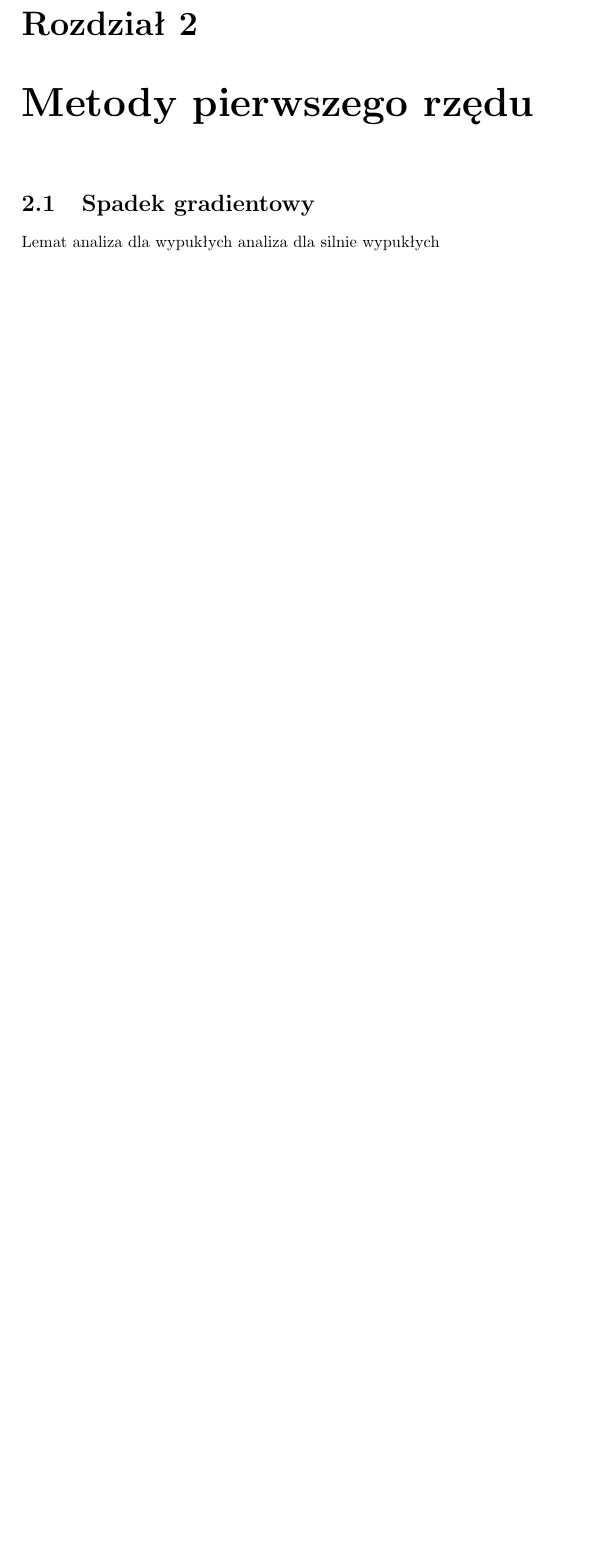
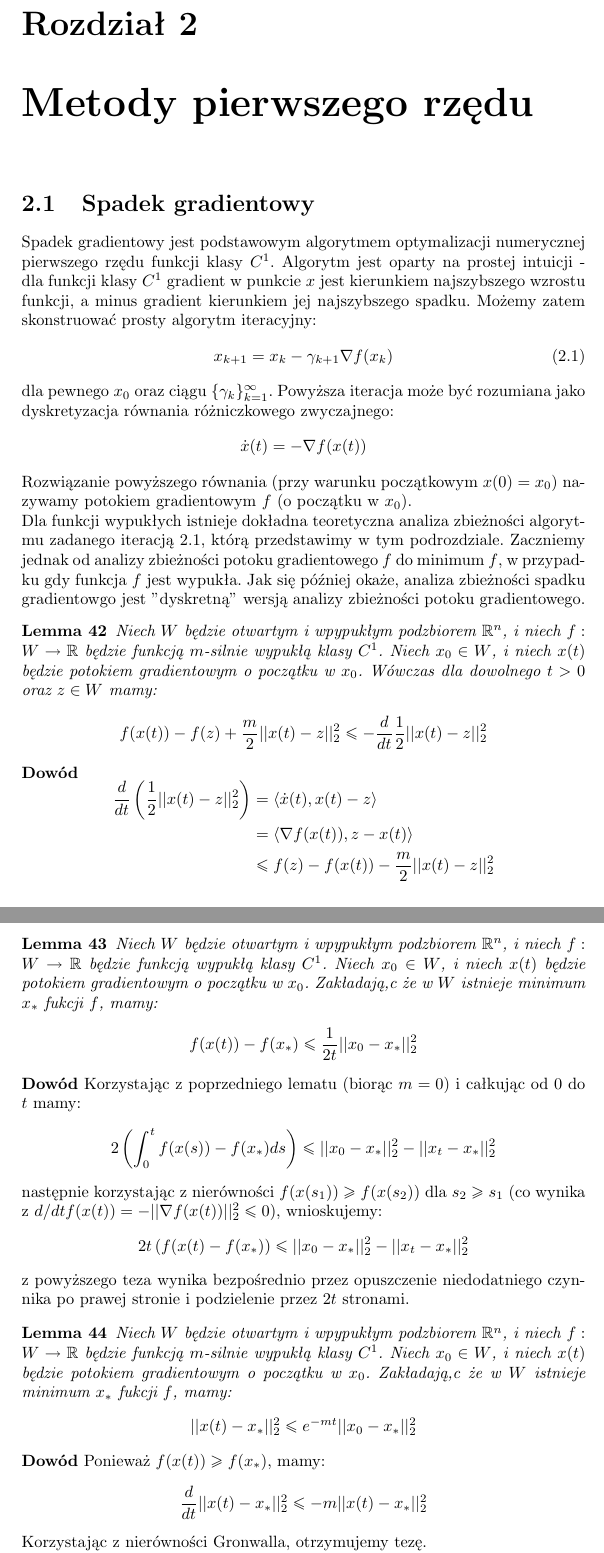
Before and after one commit to sjmMajewski/AOS, a LaTeX document (AOS_skrypt.tex): part of page 12 of 16 before the commit and two parts of pages 12 and 13 of 18 after it, the two joined at a grey line, cut so that both start at the same text, the shorter picture padded with empty space. Compiled offline with pdfLaTeX.

Commit message:
Zaczatek rozdzialu drugiego

```diff
--- a/AOS_skrypt.tex
+++ b/AOS_skrypt.tex
@@ -652,6 +655,61 @@ Udowodnij że operator rzutowania jest dobrze zdefiniowany
 
 \chapter{Metody pierwszego rzędu}
 \section{Spadek gradientowy}
-Lemat
-analiza dla wypukłych
-analiza dla silnie wypukłych
+Spadek gradientowy jest podstawowym algorytmem optymalizacji numerycznej pierwszego rzędu funkcji klasy $C^1$.
+Algorytm jest oparty na prostej intuicji - dla funkcji klasy $C^1$ gradient w punkcie $x$ jest kierunkiem najszybszego wzrostu funkcji, a minus gradient kierunkiem jej najszybszego spadku. Możemy zatem skonstruować prosty algorytm iteracyjny:
+\begin{equation} \label{eq:grad_desc_def}
+x_{k+1} = x_k - \steps_{k+1} \nabla f(x_k)
+\end{equation}
+dla pewnego $x_0$ oraz ciągu $\{\steps_{k} \}_{k=1}^{\infty}$.
+Powyższa iteracja może być rozumiana jako dyskretyzacja równania różniczkowego zwyczajnego:
+\[
+\dot{x}(t) = - \nabla f(x(t))
+\]
+Rozwiązanie powyższego równania (przy warunku początkowym $x(0) = x_0$) nazywamy potokiem gradientowym $f$ (o początku w $x_0$).
+\\
+Dla funkcji wypukłych istnieje dokładna teoretyczna analiza zbieżności algorytmu zadanego iteracją \ref{eq:grad_desc_def}, którą przedstawimy w tym podrozdziale. Zaczniemy jednak od analizy zbieżności potoku gradientowego $f$ do minimum $f$, w przypadku gdy funkcja $f$ jest wypukła. Jak się później okaże, analiza zbieżności spadku gradientowgo jest "dyskretną" wersją analizy zbieżności potoku gradientowego.
+\begin{lemma}
+Niech $W$ będzie otwartym i wpypukłym podzbiorem $\rset^n$, i niech $f : W \rightarrow \rset$ będzie funkcją $m$-silnie wypukłą klasy $C^1$. Niech $x_0 \in W$, i niech $x(t)$ będzie potokiem gradientowym o początku w $x_0$. Wówczas dla dowolnego $t > 0$ oraz $z \in W$ mamy:
+\[
+f(x(t)) - f(z) + \frac{m}{2}||x(t) - z||_2^2 \leq - \frac{d}{dt} \frac{1}{2} ||x(t) - z||_2^2
+\]
+\end{lemma}
+\begin{proof}
+\[
+\begin{aligned}
+\frac{d}{dt} \left( \frac{1}{2}||x(t) - z||_2^2 \right) & = \langle \dot{x}(t), x(t) - z \rangle \\
+& = \langle \nabla f(x(t)), z - x(t) \rangle \\
+& \leq f(z) - f(x(t)) - \frac{m}{2}||x(t) - z||_2^2
+\end{aligned}
+\]
+\end{proof}
+\begin{lemma}
+Niech $W$ będzie otwartym i wpypukłym podzbiorem $\rset^n$, i niech $f : W \rightarrow \rset$ będzie funkcją wypukłą klasy $C^1$. Niech $x_0 \in W$, i niech $x(t)$ będzie potokiem gradientowym o początku w $x_0$. Zakładają,c że w $W$ istnieje minimum $x_*$ fukcji $f$, mamy:
+\[
+f(x(t)) - f(x_*) \leq \frac{1}{2t}||x_0 - x_*||_2^2
+\]
+\end{lemma}
+\begin{proof}
+Korzystając z poprzedniego lematu (biorąc $m=0$) i całkując od $0$ do $t$ mamy:
+\[
+2 \left( \int_0^t f(x(s)) - f(x_*) ds \right) \leq ||x_0 - x_*||_2^2 - ||x_t - x_*||_2^2
+\]
+następnie korzystając z nierówności $f(x(s_1)) \geq f(x(s_2))$ dla $s_2 \geq s_1$ (co wynika z $d/dt f(x(t)) = - ||\nabla f(x(t))||_2^2 \leq 0$), wnioskujemy:
+\[
+2t \left( f(x(t) - f(x_*) \right) \leq ||x_0 - x_*||_2^2 - ||x_t - x_*||_2^2
+\]
+z powyższego teza wynika bezpośrednio przez opuszczenie niedodatniego czynnika po prawej stronie i podzielenie przez $2t$ stronami.
+\end{proof}
+\begin{lemma}
+Niech $W$ będzie otwartym i wpypukłym podzbiorem $\rset^n$, i niech $f : W \rightarrow \rset$ będzie funkcją $m$-silnie wypukłą klasy $C^1$. Niech $x_0 \in W$, i niech $x(t)$ będzie potokiem gradientowym o początku w $x_0$. Zakładają,c że w $W$ istnieje minimum $x_*$ fukcji $f$, mamy:
+\[
+||x(t) - x_*||_2^2 \leq e^{-mt} ||x_0 - x_*||_2^2
+\]
+\end{lemma}
+\begin{proof}
+Ponieważ $f(x(t)) \geq f(x_*)$, mamy:
+\[
+\frac{d}{dt} ||x(t) - x_*||_2^2 \leq - m||x(t) - x_*||_2^2
+\]
+Korzystając z nierówności Gronwalla, otrzymujemy tezę.
+\end{proof}
```
Also changed, not shown: AOS_skrypt.tex (18 more changed lines).
